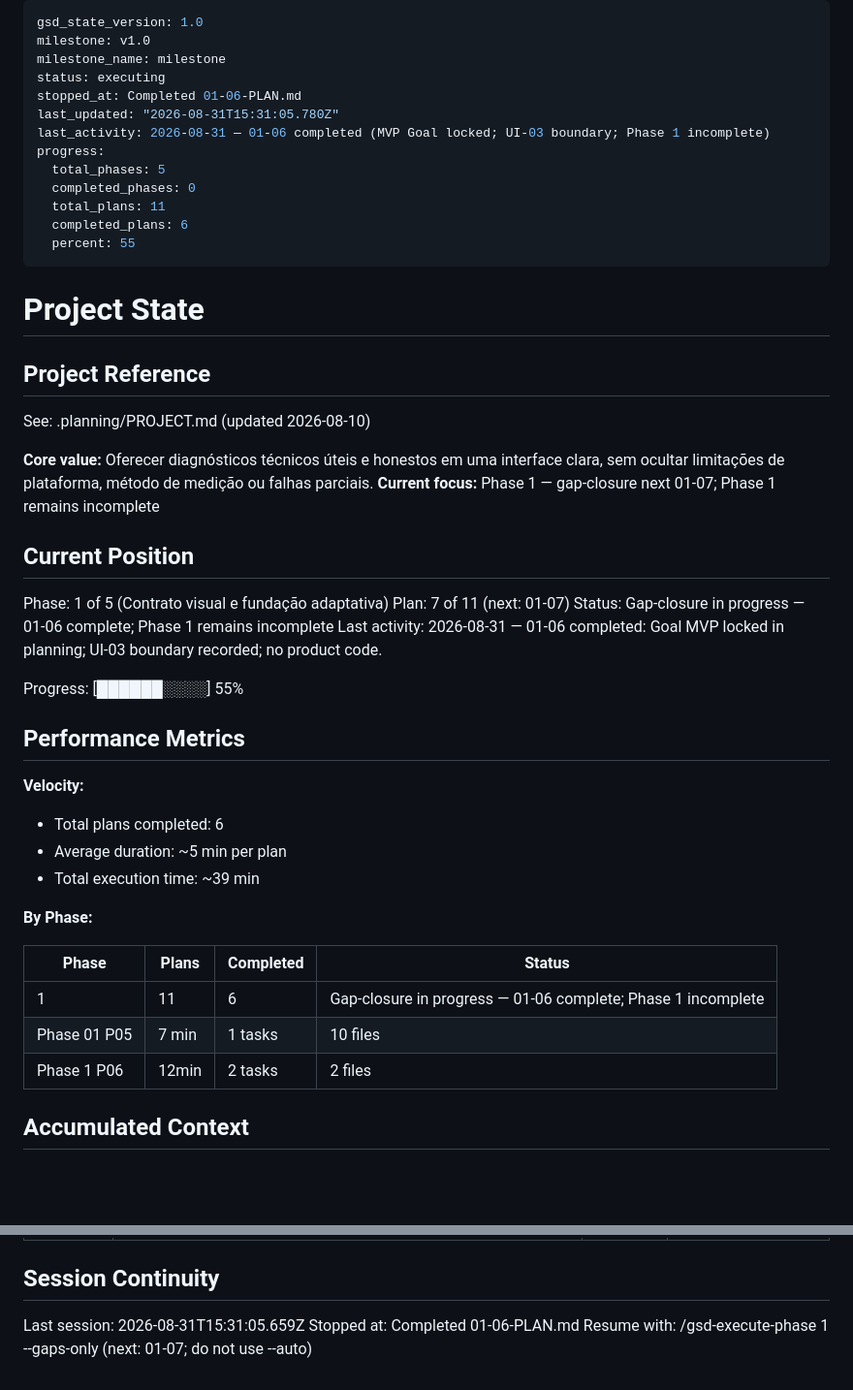
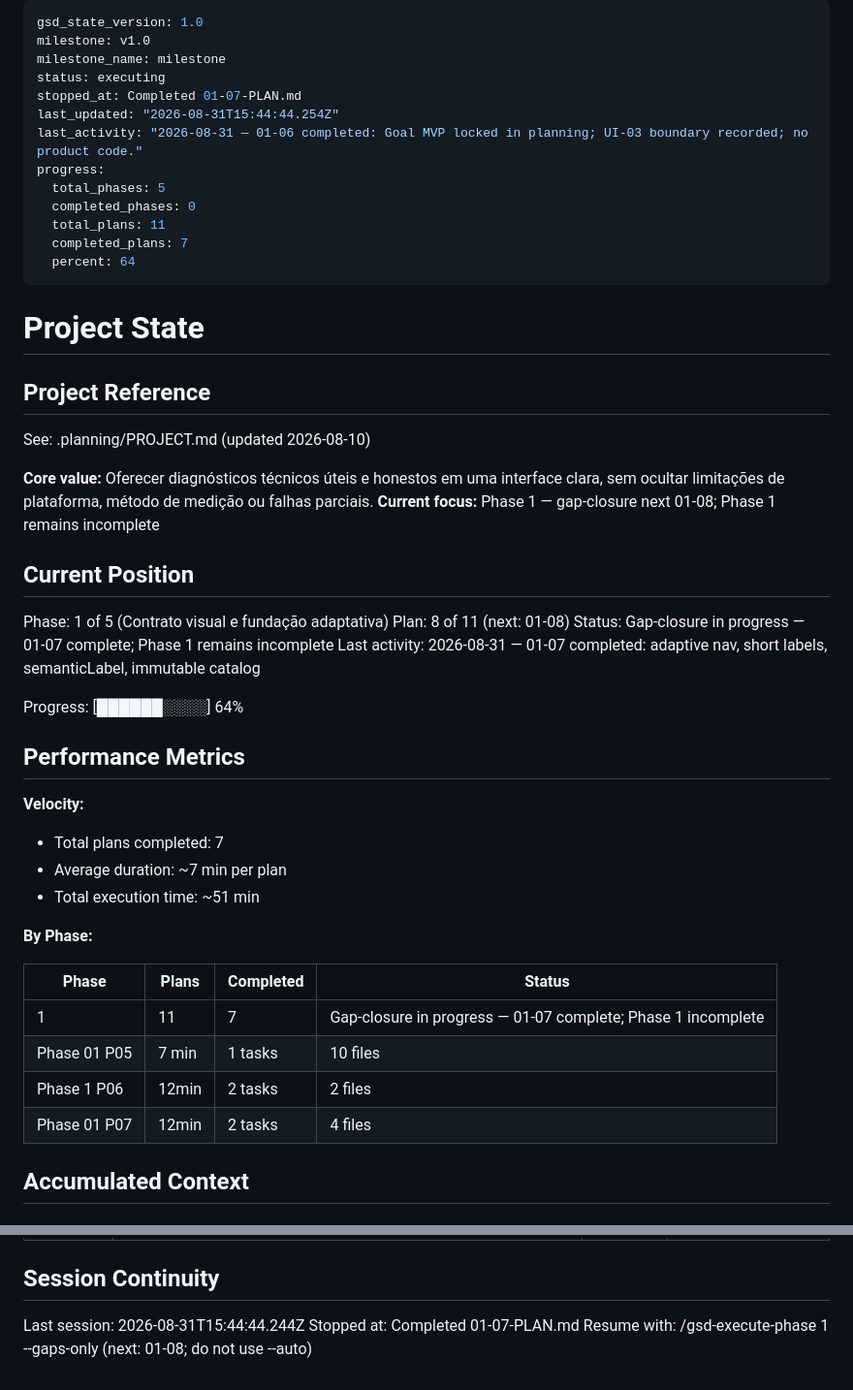
Before and after one commit to rpsouza441/tools_app, a Markdown page: .planning/STATE.md, 2 parts joined by grey strips. Shown at 97% size. GitHub-like rendering; blank space fills up the shorter version.

Commit message:
docs(01-07): complete adaptive navigation plan

```diff
--- a/.planning/STATE.md
+++ b/.planning/STATE.md
@@ -3,15 +3,15 @@ gsd_state_version: 1.0
 milestone: v1.0
 milestone_name: milestone
 status: executing
-stopped_at: Completed 01-06-PLAN.md
-last_updated: "2026-08-31T15:31:05.780Z"
-last_activity: 2026-08-31 — 01-06 completed (MVP Goal locked; UI-03 boundary; Phase 1 incomplete)
+stopped_at: Completed 01-07-PLAN.md
+last_updated: "2026-08-31T15:44:44.254Z"
+last_activity: "2026-08-31 — 01-06 completed: Goal MVP locked in planning; UI-03 boundary recorded; no product code."
 progress:
   total_phases: 5
   completed_phases: 0
   total_plans: 11
-  completed_plans: 6
-  percent: 55
+  completed_plans: 7
+  percent: 64
 ---
 
 # Project State
@@ -21,32 +21,33 @@ progress:
 See: .planning/PROJECT.md (updated 2026-08-10)
 
 **Core value:** Oferecer diagnósticos técnicos úteis e honestos em uma interface clara, sem ocultar limitações de plataforma, método de medição ou falhas parciais.
-**Current focus:** Phase 1 — gap-closure next 01-07; Phase 1 remains incomplete
+**Current focus:** Phase 1 — gap-closure next 01-08; Phase 1 remains incomplete
 
 ## Current Position
 
 Phase: 1 of 5 (Contrato visual e fundação adaptativa)
-Plan: 7 of 11 (next: 01-07)
-Status: Gap-closure in progress — 01-06 complete; Phase 1 remains incomplete
-Last activity: 2026-08-31 — 01-06 completed: Goal MVP locked in planning; UI-03 boundary recorded; no product code.
+Plan: 8 of 11 (next: 01-08)
+Status: Gap-closure in progress — 01-07 complete; Phase 1 remains incomplete
+Last activity: 2026-08-31 — 01-07 completed: adaptive nav, short labels, semanticLabel, immutable catalog
 
-Progress: [██████░░░░] 55%
+Progress: [██████░░░░] 64%
 
 ## Performance Metrics
 
 **Velocity:**
 
-- Total plans completed: 6
-- Average duration: ~5 min per plan
-- Total execution time: ~39 min
+- Total plans completed: 7
+- Average duration: ~7 min per plan
+- Total execution time: ~51 min
 
 **By Phase:**
 
 | Phase | Plans | Completed | Status |
 |-------|-------|-----------|--------|
-| 1 | 11 | 6 | Gap-closure in progress — 01-06 complete; Phase 1 incomplete |
+| 1 | 11 | 7 | Gap-closure in progress — 01-07 complete; Phase 1 incomplete |
 | Phase 01 P05 | 7 min | 1 tasks | 10 files |
 | Phase 1 P06 | 12min | 2 tasks | 2 files |
+| Phase 01 P07 | 12min | 2 tasks | 4 files |
 
 ## Accumulated Context
 
@@ -78,6 +82,6 @@ Progress: [██████░░░░] 55%
 
 ## Session Continuity
 
-Last session: 2026-08-31T15:31:05.659Z
-Stopped at: Completed 01-06-PLAN.md
-Resume with: /gsd-execute-phase 1 --gaps-only (next: 01-07; do not use --auto)
+Last session: 2026-08-31T15:44:44.244Z
+Stopped at: Completed 01-07-PLAN.md
+Resume with: /gsd-execute-phase 1 --gaps-only (next: 01-08; do not use --auto)
```
Also changed, not shown: other parts of .planning/STATE.md (+4 -1 lines), .planning/ROADMAP.md (+3 -3 lines), 1 other file.
